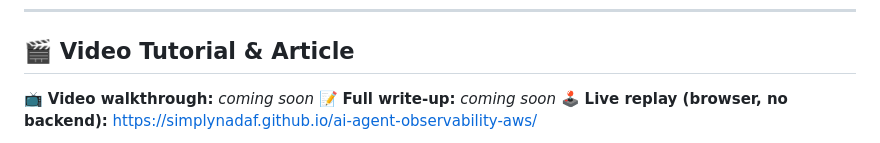
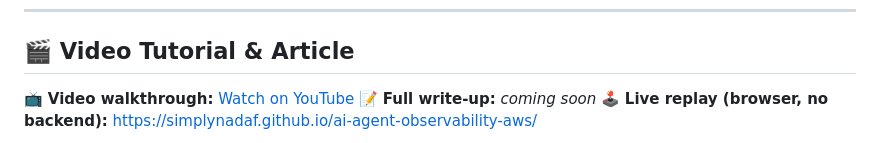
Before and after one commit to simplynadaf/ai-agent-observability-aws, a Markdown page: README.md, the part around one of its changes. Rendered like a GitHub page.

Commit message:
docs: add YouTube video walkthrough link to README

```diff
--- a/README.md
+++ b/README.md
@@ -545,6 +546,6 @@ Yes, by IAM policy, not by hope. Every tool is a `Describe` / `Get` / `List`. At
 
 ## 🎬 Video Tutorial & Article
 
-📺 **Video walkthrough:** _coming soon_
+📺 **Video walkthrough:** [Watch on YouTube](https://youtu.be/UwDRlcFRhSA)
 📝 **Full write-up:** _coming soon_
 🕹️ **Live replay (browser, no backend):** https://simplynadaf.github.io/ai-agent-observability-aws/
```
Also changed, not shown: other parts of README.md (+3 -0 lines).
